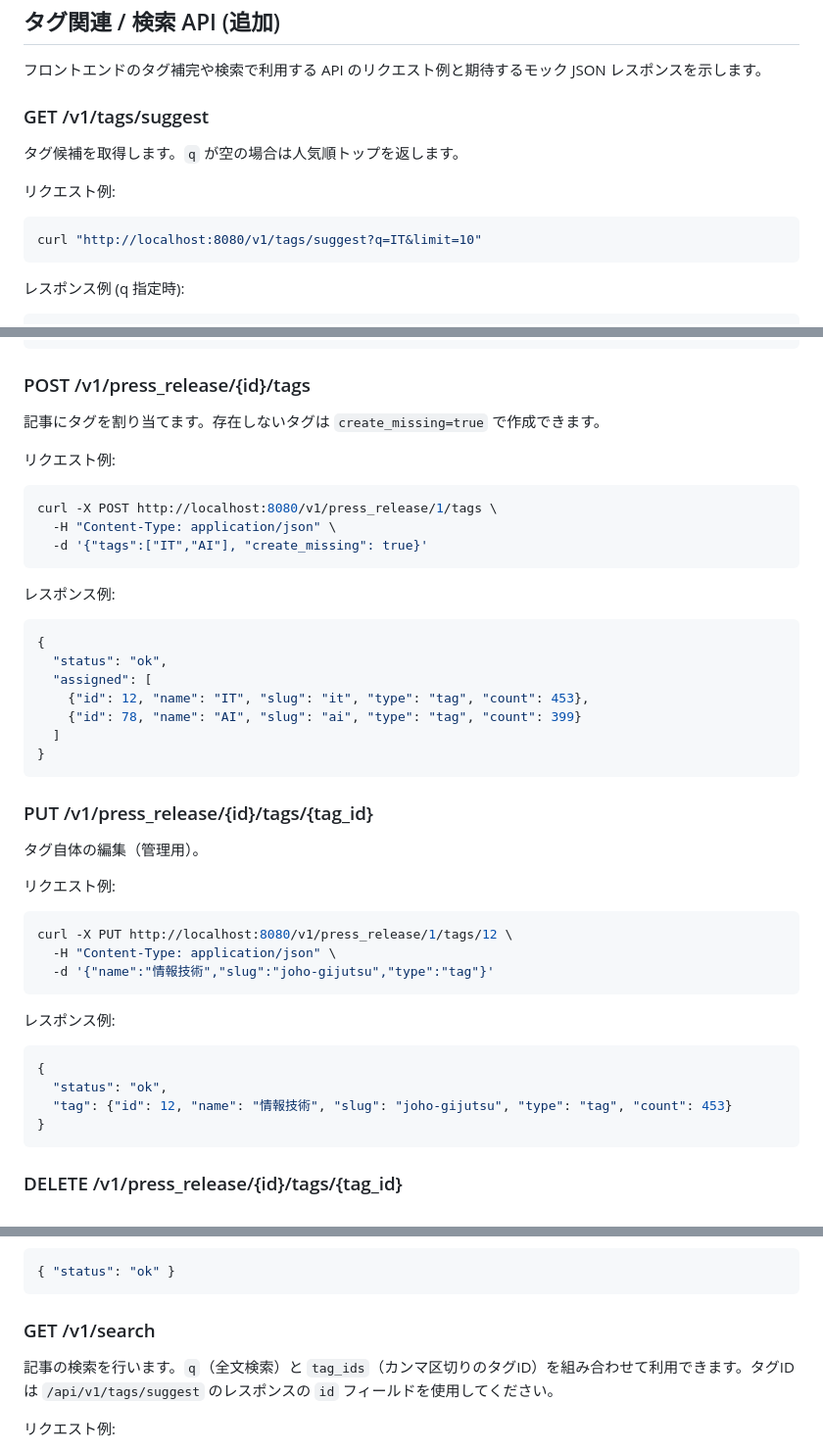
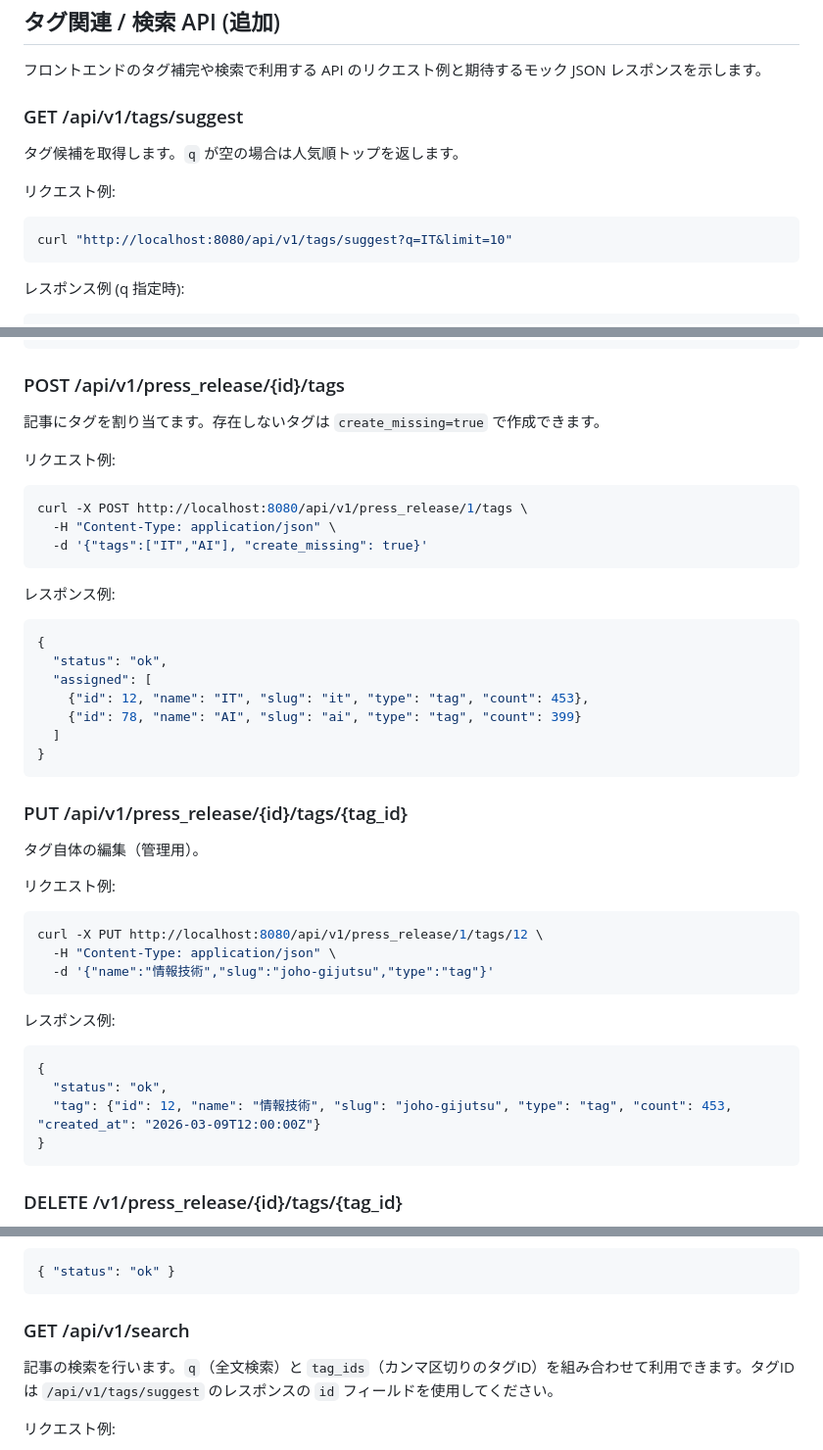
Before and after one commit to liofval/team_nuts, a Markdown page: docs/api.md, 3 parts joined by grey strips. Shown at 98% size. Drawn GitHub-style.

Commit message:
feat: APIエンドポイントのバージョンをv1から/api/v1に変更し、タグ関連のリクエスト例を更新

````diff
--- a/docs/api.md
+++ b/docs/api.md
@@ -147,12 +147,12 @@ Docker起動時に `sql/schema.sql` が自動実行され、ID=1の初期デー
 
 フロントエンドのタグ補完や検索で利用する API のリクエスト例と期待するモック JSON レスポンスを示します。
 
-### GET /v1/tags/suggest
+### GET /api/v1/tags/suggest
 タグ候補を取得します。`q` が空の場合は人気順トップを返します。
 
 リクエスト例:
 ```bash
-curl "http://localhost:8080/v1/tags/suggest?q=IT&limit=10"
+curl "http://localhost:8080/api/v1/tags/suggest?q=IT&limit=10"
 ```
 
 レスポンス例 (q 指定時):
@@ -177,12 +177,12 @@ curl "http://localhost:8080/v1/tags/suggest?q=IT&limit=10"
 }
 ```
 
-### POST /v1/press_release/{id}/tags
+### POST /api/v1/press_release/{id}/tags
 記事にタグを割り当てます。存在しないタグは `create_missing=true` で作成できます。
 
 リクエスト例:
 ```bash
-curl -X POST http://localhost:8080/v1/press_release/1/tags \
+curl -X POST http://localhost:8080/api/v1/press_release/1/tags \
   -H "Content-Type: application/json" \
   -d '{"tags":["IT","AI"], "create_missing": true}'
 ```
@@ -198,12 +198,12 @@ curl -X POST http://localhost:8080/v1/press_release/1/tags \
 }
 ```
 
-### PUT /v1/press_release/{id}/tags/{tag_id}
+### PUT /api/v1/press_release/{id}/tags/{tag_id}
 タグ自体の編集（管理用）。
 
 リクエスト例:
 ```bash
-curl -X PUT http://localhost:8080/v1/press_release/1/tags/12 \
+curl -X PUT http://localhost:8080/api/v1/press_release/1/tags/12 \
   -H "Content-Type: application/json" \
   -d '{"name":"情報技術","slug":"joho-gijutsu","type":"tag"}'
 ```
@@ -212,7 +212,7 @@ curl -X PUT http://localhost:8080/v1/press_release/1/tags/12 \
 ```json
 {
   "status": "ok",
-  "tag": {"id": 12, "name": "情報技術", "slug": "joho-gijutsu", "type": "tag", "count": 453}
+  "tag": {"id": 12, "name": "情報技術", "slug": "joho-gijutsu", "type": "tag", "count": 453, "created_at": "2026-03-09T12:00:00Z"}
 }
 ```
 
@@ -229,7 +229,7 @@ curl -X DELETE http://localhost:8080/v1/press_release/1/tags/12
 { "status": "ok" }
 ```
 
-### GET /v1/search
+### GET /api/v1/search
 記事の検索を行います。`q`（全文検索）と `tag_ids`（カンマ区切りのタグID）を組み合わせて利用できます。タグIDは `/api/v1/tags/suggest` のレスポンスの `id` フィールドを使用してください。
 
 リクエスト例:
````
